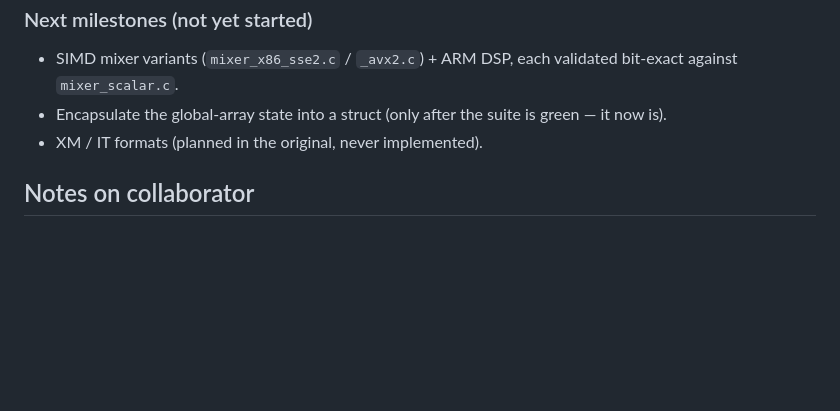
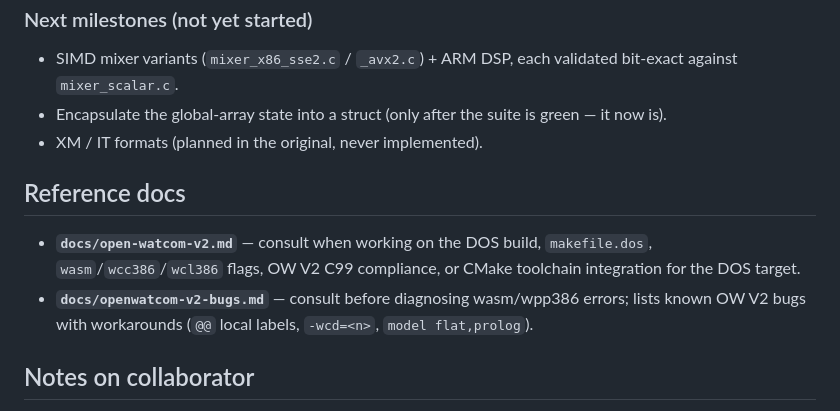
Before and after one commit to fstollar/fxplayer, a Markdown page: CLAUDE.md, the part around the change. Drawn GitHub-style; blank space fills up the shorter version.

Commit message:
docs: add reference doc pointers to CLAUDE.md
Tell future sessions when to consult docs/open-watcom-v2.md and
docs/openwatcom-v2-bugs.md (DOS build, wasm flags, OW V2 quirks).

Co-Authored-By: Claude Sonnet 4.6 <noreply@anthropic.com>

```diff
--- a/CLAUDE.md
+++ b/CLAUDE.md
@@ -115,6 +115,14 @@ blow-by-blow logs here.
   green — it now is).
 - XM / IT formats (planned in the original, never implemented).
 
+## Reference docs
+
+- **`docs/open-watcom-v2.md`** — consult when working on the DOS build, `makefile.dos`,
+  `wasm`/`wcc386`/`wcl386` flags, OW V2 C99 compliance, or CMake toolchain integration
+  for the DOS target.
+- **`docs/openwatcom-v2-bugs.md`** — consult before diagnosing wasm/wpp386 errors; lists
+  known OW V2 bugs with workarounds (`@@` local labels, `-wcd=<n>`, `model flat,prolog`).
+
 ## Notes on collaborator
 
 - User is the original author (Apollo) — deep expertise in x86 assembler optimization, Pentium U/V pipeline scheduling, and demoscene-era cycle-counting.
```
